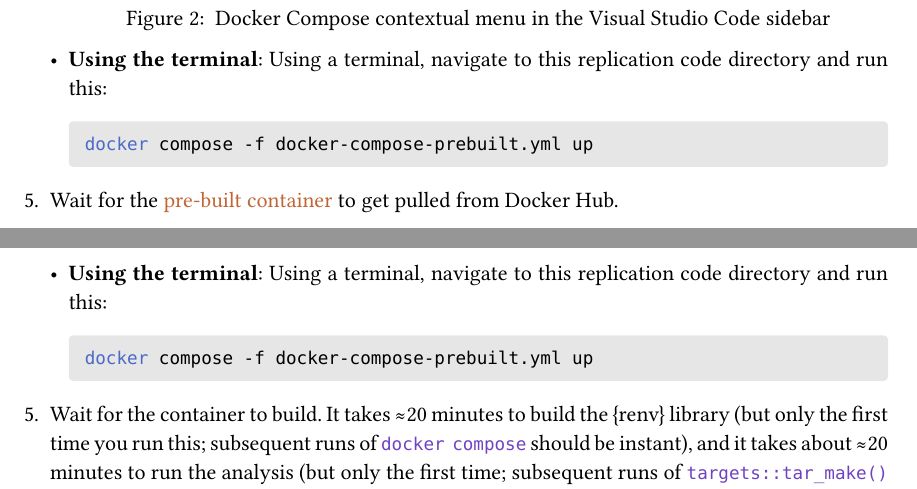
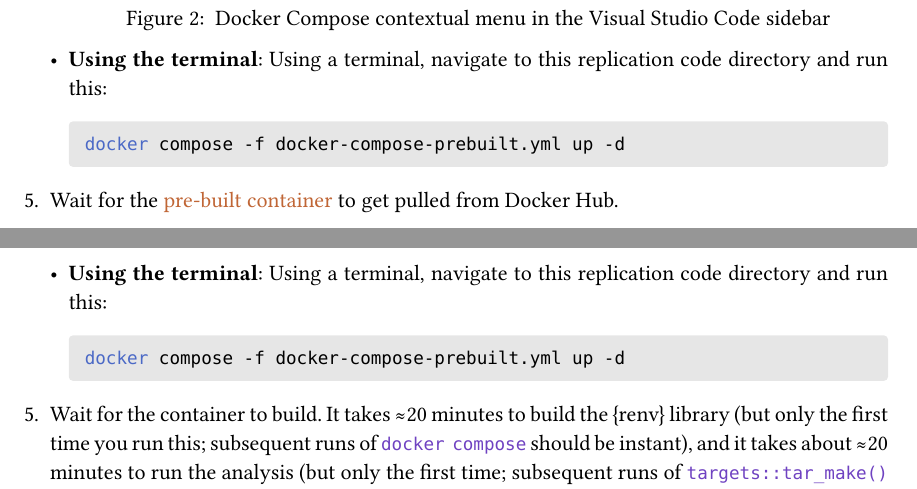
Before and after one commit to andrewheiss/mountainous-mackerel-docker, a Quarto document (README.qmd): two parts of pages 5 and 8 of 14, joined at a grey line, cut so that both start at the same text. The pictures show the output file README.pdf that the author committed with the source.

Commit message:
Add -d flag

````diff
--- a/README.qmd
+++ b/README.qmd
@@ -97,7 +97,7 @@ Here's how to do this:
    - **Using the terminal**: Using a terminal, navigate to this replication code directory and run this:
 
      ```sh
-     docker compose -f docker-compose-prebuilt.yml up
+     docker compose -f docker-compose-prebuilt.yml up -d
      ```
 
 5. Wait for the [pre-built container](https://hub.docker.com/repository/docker/andrewheiss/mountainous-mackerel-docker-hub/general) to get pulled from Docker Hub.
@@ -141,7 +141,7 @@ Here's how to do this:
    - **Using the terminal**: Using a terminal, navigate to this replication code directory and run this:
 
      ```sh
-     docker compose -f docker-compose-prebuilt.yml up
+     docker compose -f docker-compose-prebuilt.yml up -d
      ```
 
 5. Wait for the container to build. It takes ≈20 minutes to build the {renv} library (but only the first time you run this; subsequent runs of `docker compose` should be instant), and it takes about ≈20 minutes to run the analysis (but only the first time; subsequent runs of `targets::tar_make()` should be instant).
````
Also changed, not shown: README.md, README.pdf.
